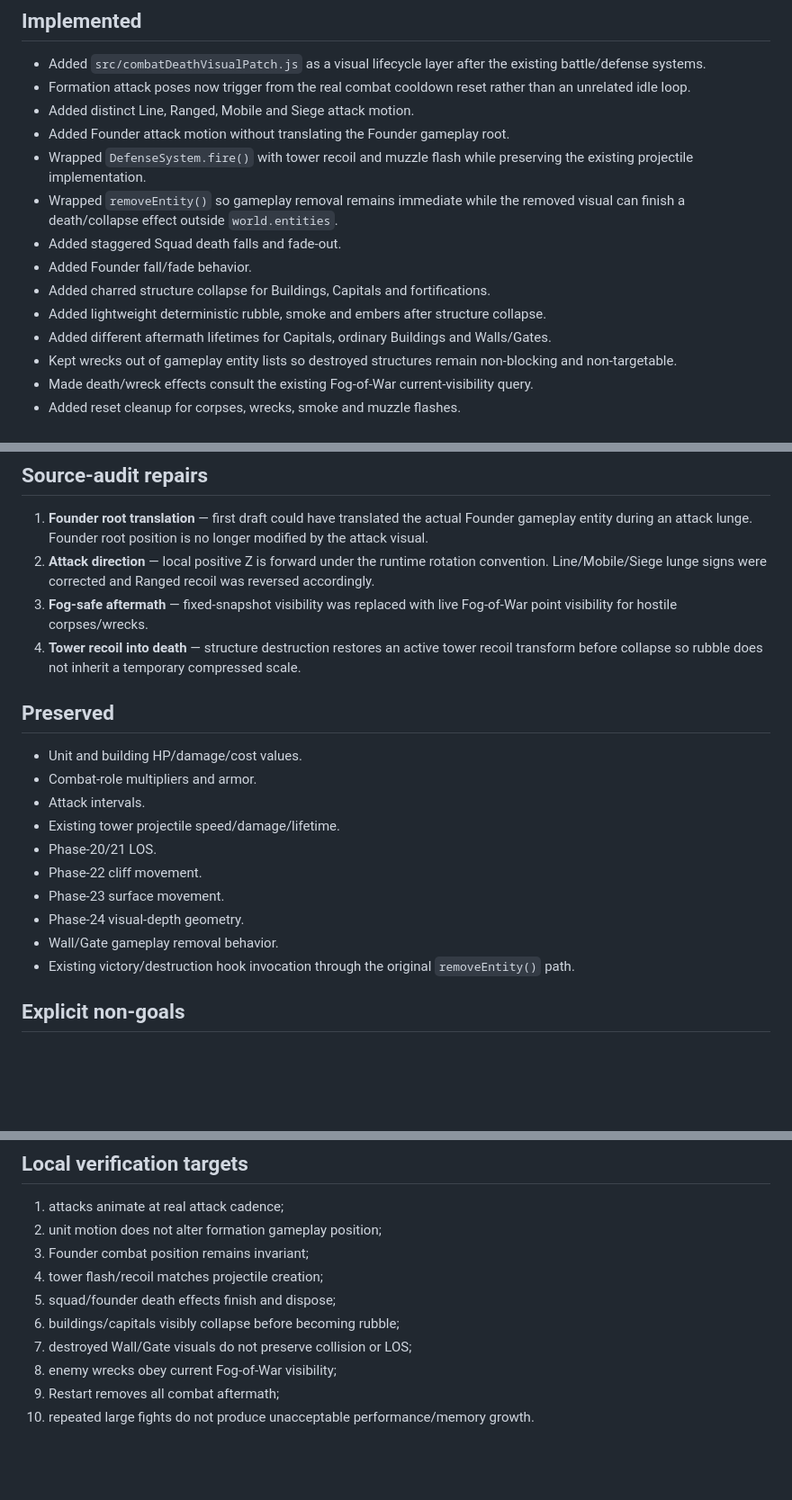
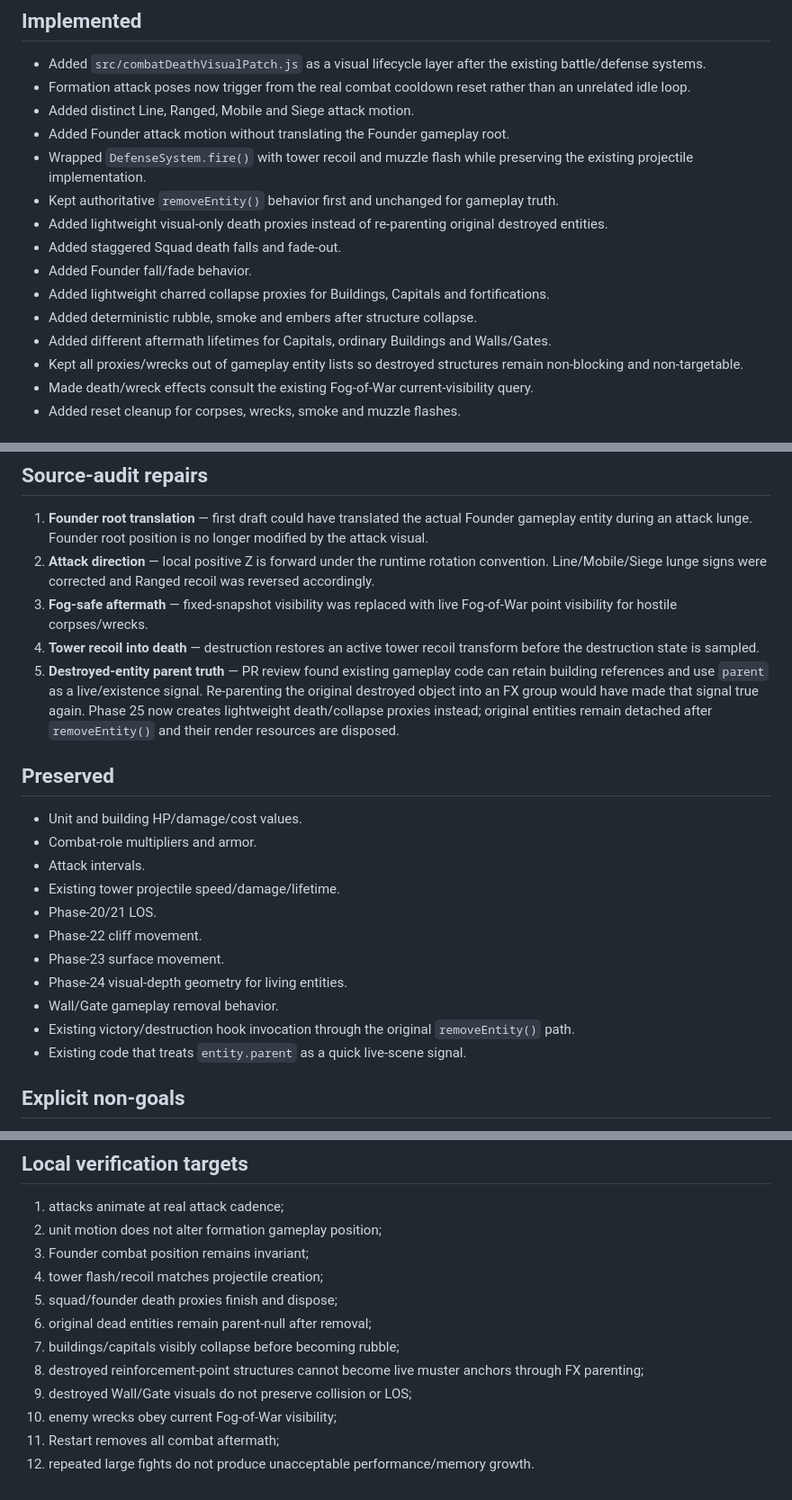
Before and after one commit to mike-axiom-mir/axm-many-race-rts-current, a Markdown page: docs/PHASE25_COMBAT_DEATH_DESTRUCTION_ACTION_REPORT.md, 3 parts joined by grey strips. Shown at 90% size. Rendered like a GitHub page; blank space fills up the shorter version.

Commit message:
Record destroyed-parent truth repair in Phase 25 action report

```diff
--- a/docs/PHASE25_COMBAT_DEATH_DESTRUCTION_ACTION_REPORT.md
+++ b/docs/PHASE25_COMBAT_DEATH_DESTRUCTION_ACTION_REPORT.md
@@ -7,13 +7,14 @@
 - Added distinct Line, Ranged, Mobile and Siege attack motion.
 - Added Founder attack motion without translating the Founder gameplay root.
 - Wrapped `DefenseSystem.fire()` with tower recoil and muzzle flash while preserving the existing projectile implementation.
-- Wrapped `removeEntity()` so gameplay removal remains immediate while the removed visual can finish a death/collapse effect outside `world.entities`.
+- Kept authoritative `removeEntity()` behavior first and unchanged for gameplay truth.
+- Added lightweight visual-only death proxies instead of re-parenting original destroyed entities.
 - Added staggered Squad death falls and fade-out.
 - Added Founder fall/fade behavior.
-- Added charred structure collapse for Buildings, Capitals and fortifications.
-- Added lightweight deterministic rubble, smoke and embers after structure collapse.
+- Added lightweight charred collapse proxies for Buildings, Capitals and fortifications.
+- Added deterministic rubble, smoke and embers after structure collapse.
 - Added different aftermath lifetimes for Capitals, ordinary Buildings and Walls/Gates.
-- Kept wrecks out of gameplay entity lists so destroyed structures remain non-blocking and non-targetable.
+- Kept all proxies/wrecks out of gameplay entity lists so destroyed structures remain non-blocking and non-targetable.
 - Made death/wreck effects consult the existing Fog-of-War current-visibility query.
 - Added reset cleanup for corpses, wrecks, smoke and muzzle flashes.
 
@@ -29,7 +30,8 @@
 1. **Founder root translation** — first draft could have translated the actual Founder gameplay entity during an attack lunge. Founder root position is no longer modified by the attack visual.
 2. **Attack direction** — local positive Z is forward under the runtime rotation convention. Line/Mobile/Siege lunge signs were corrected and Ranged recoil was reversed accordingly.
 3. **Fog-safe aftermath** — fixed-snapshot visibility was replaced with live Fog-of-War point visibility for hostile corpses/wrecks.
-4. **Tower recoil into death** — structure destruction restores an active tower recoil transform before collapse so rubble does not inherit a temporary compressed scale.
+4. **Tower recoil into death** — destruction restores an active tower recoil transform before the destruction state is sampled.
+5. **Destroyed-entity parent truth** — PR review found existing gameplay code can retain building references and use `parent` as a live/existence signal. Re-parenting the original destroyed object into an FX group would have made that signal true again. Phase 25 now creates lightweight death/collapse proxies instead; original entities remain detached after `removeEntity()` and their render resources are disposed.
 
 ## Preserved
 
@@ -40,9 +42,10 @@
 - Phase-20/21 LOS.
 - Phase-22 cliff movement.
 - Phase-23 surface movement.
-- Phase-24 visual-depth geometry.
+- Phase-24 visual-depth geometry for living entities.
 - Wall/Gate gameplay removal behavior.
 - Existing victory/destruction hook invocation through the original `removeEntity()` path.
+- Existing code that treats `entity.parent` as a quick live-scene signal.
 
 ## Explicit non-goals
 
@@ -65,9 +68,11 @@ Local/browser rendering, clipping, timing feel and performance are still unverif
 2. unit motion does not alter formation gameplay position;
 3. Founder combat position remains invariant;
 4. tower flash/recoil matches projectile creation;
-5. squad/founder death effects finish and dispose;
-6. buildings/capitals visibly collapse before becoming rubble;
-7. destroyed Wall/Gate visuals do not preserve collision or LOS;
-8. enemy wrecks obey current Fog-of-War visibility;
-9. Restart removes all combat aftermath;
-10. repeated large fights do not produce unacceptable performance/memory growth.
+5. squad/founder death proxies finish and dispose;
+6. original dead entities remain parent-null after removal;
+7. buildings/capitals visibly collapse before becoming rubble;
+8. destroyed reinforcement-point structures cannot become live muster anchors through FX parenting;
+9. destroyed Wall/Gate visuals do not preserve collision or LOS;
+10. enemy wrecks obey current Fog-of-War visibility;
+11. Restart removes all combat aftermath;
+12. repeated large fights do not produce unacceptable performance/memory growth.
```
